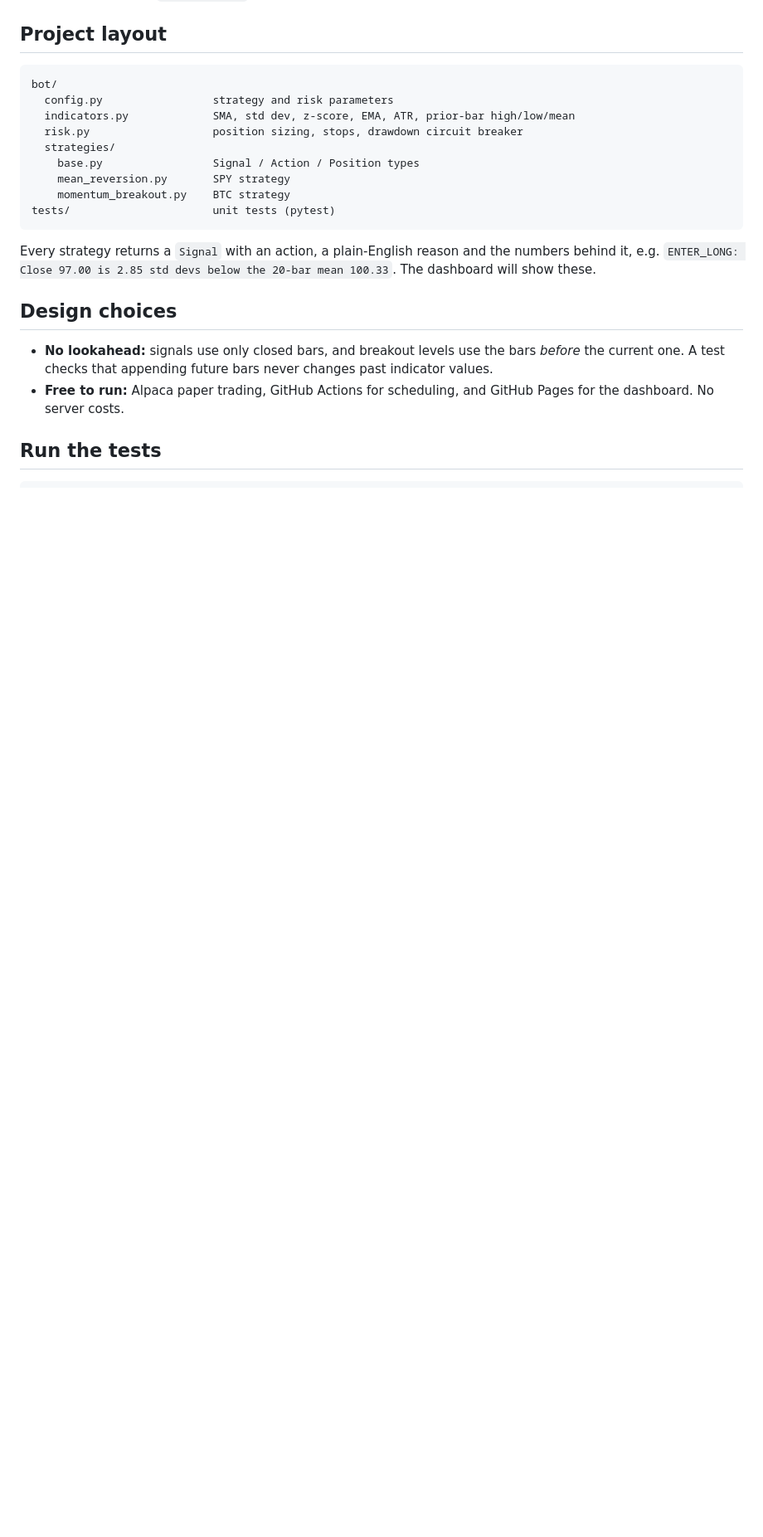
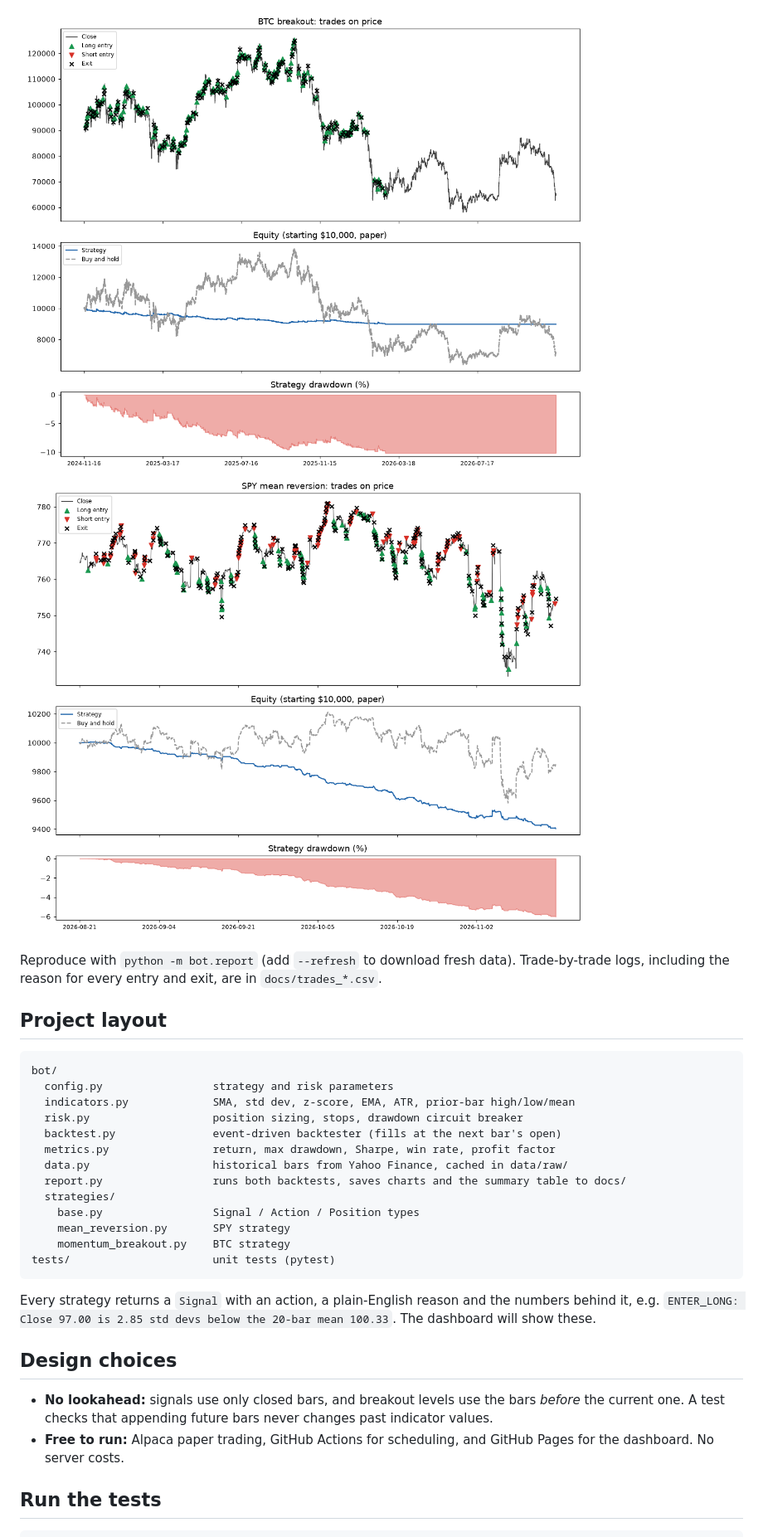
Before and after one commit to yoav1010/trading-bot, a Markdown page: README.md, the part around one of its changes. Shown at 83% size. Rendered like a GitHub page; pictures changed too: docs/backtest_btc.png (added), docs/backtest_spy.png (added); blank space fills up the shorter version.

Commit message:
Add event-driven backtester, metrics, Yahoo data loader and baseline backtest report

````diff
--- a/README.md
+++ b/README.md
@@ -25,3 +42,8 @@ All parameters live in `bot/config.py`.
+![BTC backtest](docs/backtest_btc.png)
+![SPY backtest](docs/backtest_spy.png)
+
+Reproduce with `python -m bot.report` (add `--refresh` to download fresh data). Trade-by-trade logs, including the reason for every entry and exit, are in `docs/trades_*.csv`.
+
 ## Project layout
 
 ```
@@ -29,6 +51,10 @@ bot/
   config.py                 strategy and risk parameters
   indicators.py             SMA, std dev, z-score, EMA, ATR, prior-bar high/low/mean
   risk.py                   position sizing, stops, drawdown circuit breaker
+  backtest.py               event-driven backtester (fills at the next bar's open)
+  metrics.py                return, max drawdown, Sharpe, win rate, profit factor
+  data.py                   historical bars from Yahoo Finance, cached in data/raw/
+  report.py                 runs both backtests, saves charts and the summary table to docs/
   strategies/
     base.py                 Signal / Action / Position types
     mean_reversion.py       SPY strategy
````
Also changed, not shown: other parts of README.md (+19 -1 lines), docs/backtest_summary.md (added, +6 -0 lines), 8 other files.
